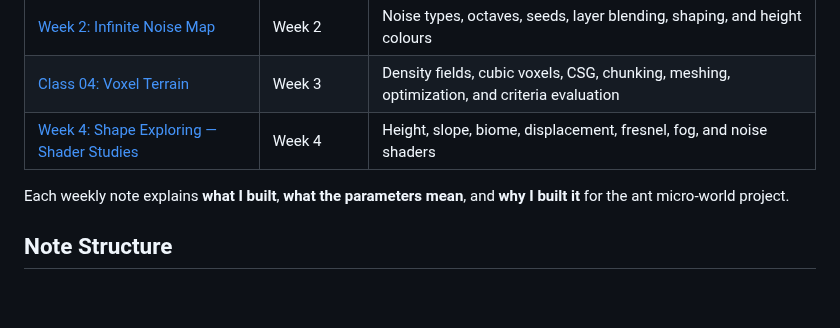
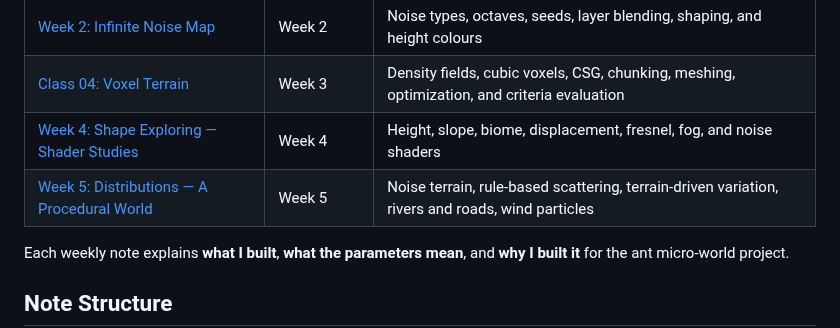
Before and after one commit to Irene-Wu-1002/DESIGN-6197-Procedural-World-Building, a Markdown page: docs/class-notes/README.md, the part around the change. Rendered like a GitHub page; blank space fills up the shorter version.

```diff
--- a/docs/class-notes/README.md
+++ b/docs/class-notes/README.md
@@ -13,6 +13,7 @@ This section records what was assigned, what I explored, how the prototype chang
 | [Week 2: Infinite Noise Map](week-2-infinite-noise-map.md) | Week 2 | Noise types, octaves, seeds, layer blending, shaping, and height colours |
 | [Class 04: Voxel Terrain](week-3-voxel-terrain.md) | Week 3 | Density fields, cubic voxels, CSG, chunking, meshing, optimization, and criteria evaluation |
 | [Week 4: Shape Exploring — Shader Studies](week-4-shape-exploring.md) | Week 4 | Height, slope, biome, displacement, fresnel, fog, and noise shaders |
+| [Week 5: Distributions — A Procedural World](week-5.md) | Week 5 | Noise terrain, rule-based scattering, terrain-driven variation, rivers and roads, wind particles |
 
 Each weekly note explains **what I built**, **what the parameters mean**, and **why I built it** for the ant micro-world project.
 
```
Also changed, not shown: docs/class-notes/week-5.md (+171 -0 lines), docs/assets/screenshots/week-5-procedural-world.png (added).
